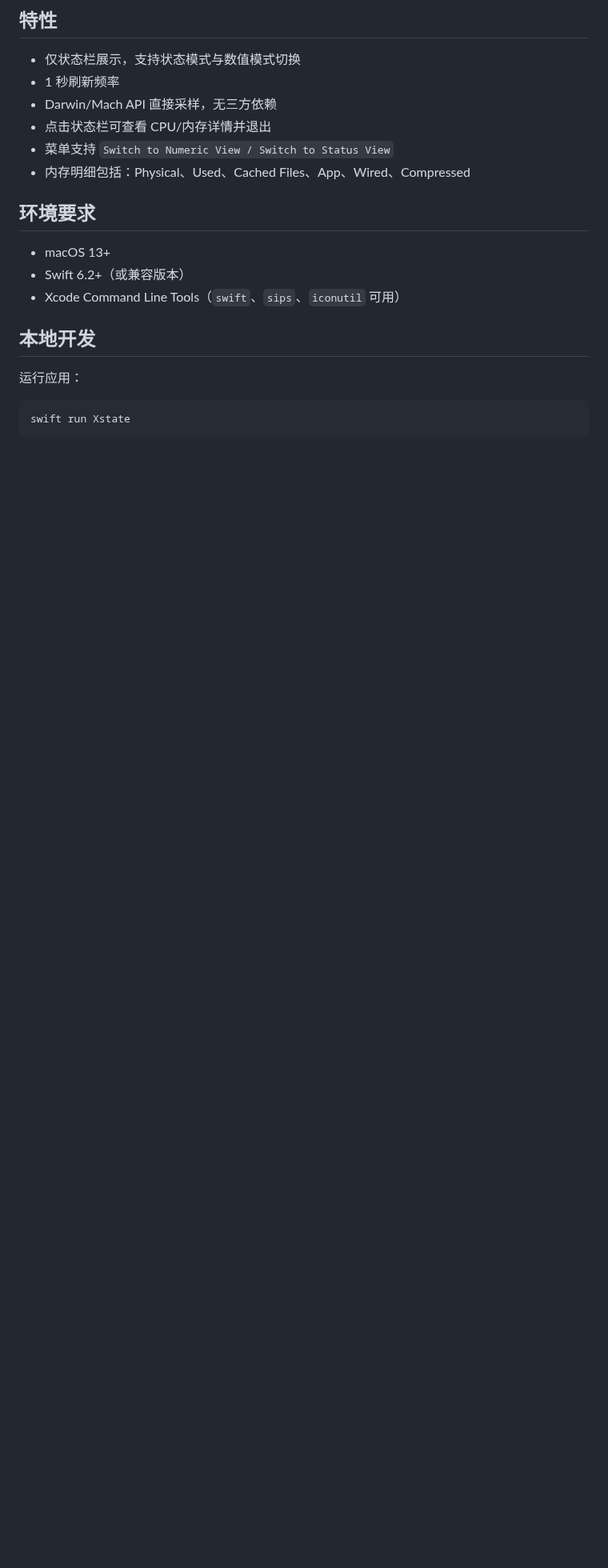
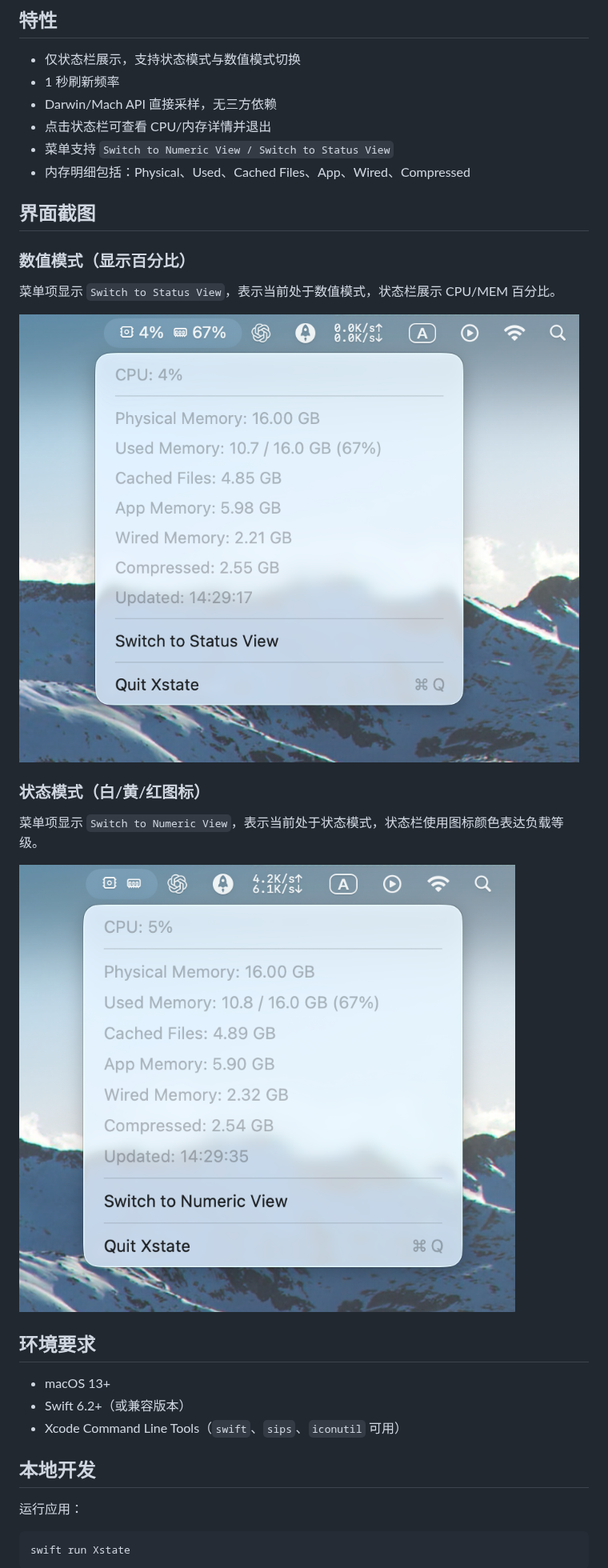
Before and after one commit to gmaxxxie/Xstate, a Markdown page: README.md, the part around the change. Shown at 80% size. GitHub-like rendering; pictures changed too: docs/images/numeric-mode.png (added), docs/images/status-mode.png (added); blank space fills up the shorter version.

Commit message:
docs: add UI screenshots and mode descriptions

```diff
--- a/README.md
+++ b/README.md
@@ -16,6 +16,20 @@ Xstate 是一个原生 macOS 状态栏小应用（无窗口），用于实时展
 - 点击状态栏可查看 CPU/内存详情并退出
 - 菜单支持 `Switch to Numeric View / Switch to Status View`
 - 内存明细包括：Physical、Used、Cached Files、App、Wired、Compressed
+
+## 界面截图
+
+### 数值模式（显示百分比）
+
+菜单项显示 `Switch to Status View`，表示当前处于数值模式，状态栏展示 CPU/MEM 百分比。
+
+![Xstate Numeric Mode](docs/images/numeric-mode.png)
+
+### 状态模式（白/黄/红图标）
+
+菜单项显示 `Switch to Numeric View`，表示当前处于状态模式，状态栏使用图标颜色表达负载等级。
+
+![Xstate Status Mode](docs/images/status-mode.png)
 
 ## 环境要求
 
```
